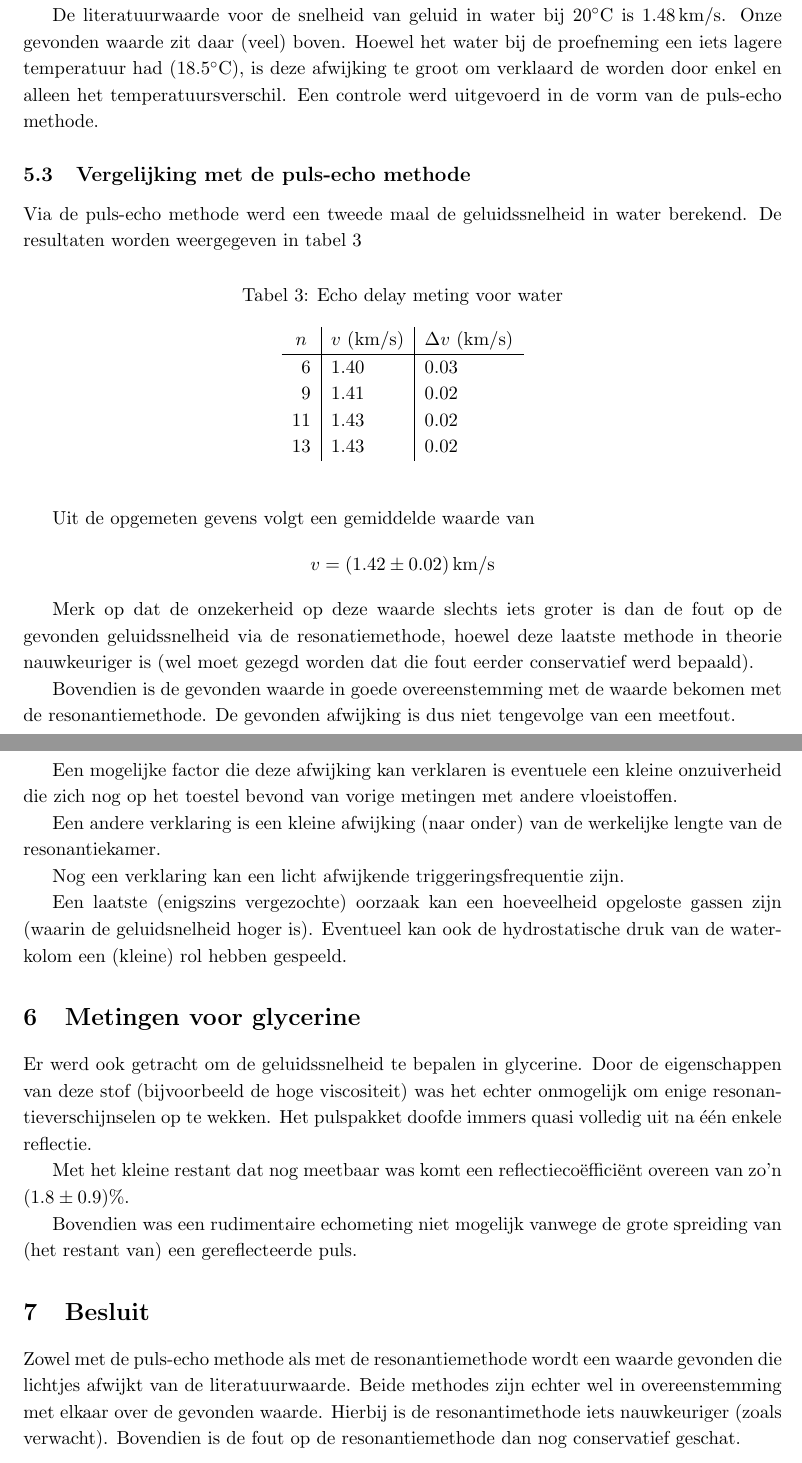
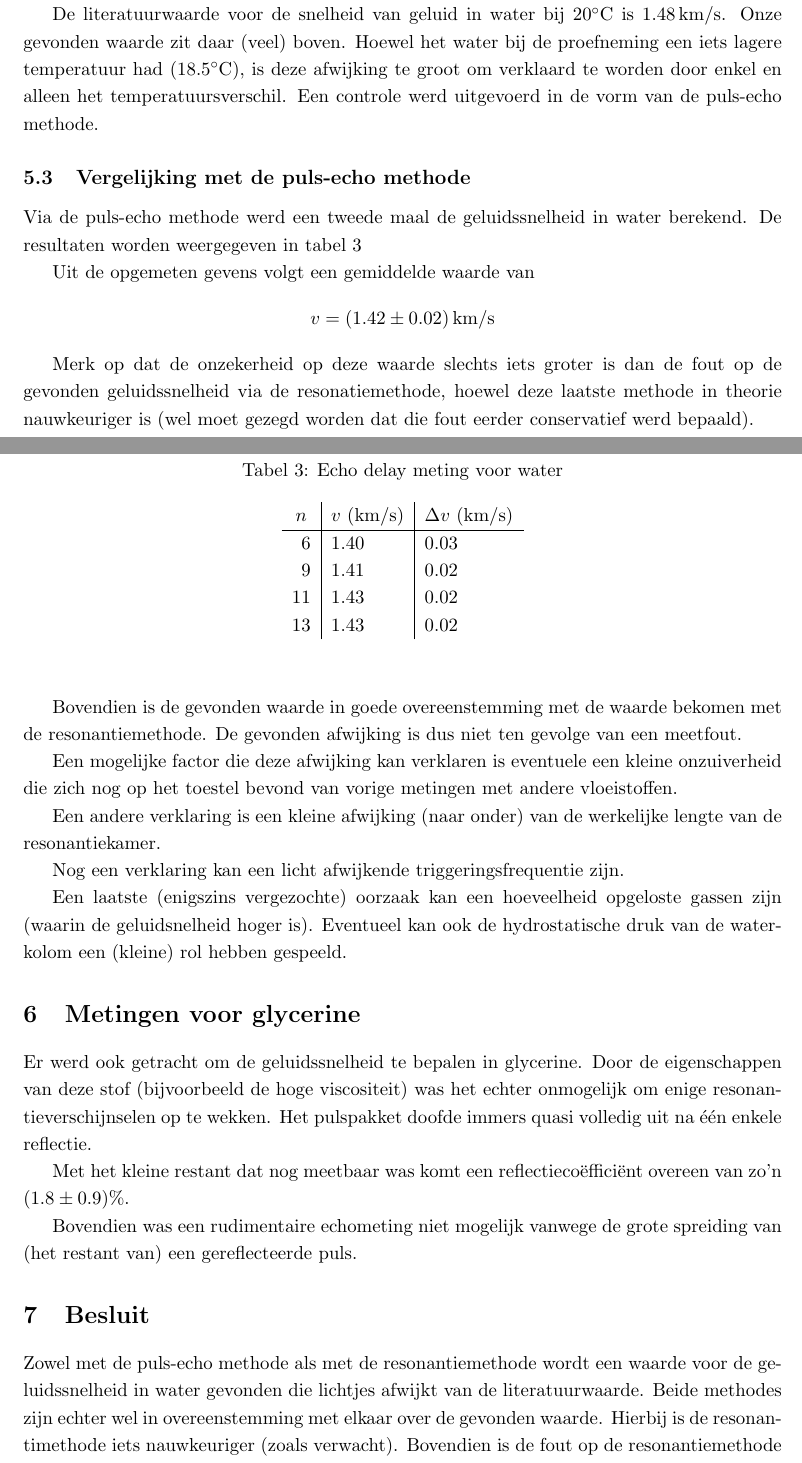
Before and after one commit to RoaldFre/ExperimenteleBasistechnieken, a LaTeX document (Ultrageluid/latex/ultra.tex, which reads Ultrageluid/latex/besluit.tex, Ultrageluid/latex/metingen.tex): two parts of pages 10 and 11 of 11 before the commit and two parts of pages 10 and 11 of 12 after it, joined at a grey line, cut so that both start at the same text. Compiled offline with pdfLaTeX.

Commit message:
final version

```diff
--- a/Ultrageluid/latex/besluit.tex
+++ b/Ultrageluid/latex/besluit.tex
@@ -1,9 +1,10 @@
 \section{Besluit}
 Zowel met de puls-echo methode als met de resonantiemethode wordt een
-waarde gevonden die lichtjes afwijkt van de literatuurwaarde. Beide
-methodes zijn echter wel in overeenstemming met elkaar over de gevonden
-waarde.  Hierbij is de resonantimethode iets nauwkeuriger (zoals verwacht).
-Bovendien is de fout op de resonantiemethode dan nog conservatief geschat.
+waarde voor de geluidssnelheid in water gevonden die lichtjes afwijkt van
+de literatuurwaarde.  Beide methodes zijn echter wel in overeenstemming met
+elkaar over de gevonden waarde.  Hierbij is de resonantimethode iets
+nauwkeuriger (zoals verwacht).  Bovendien is de fout op de
+resonantiemethode dan nog conservatief geschat.
 
 De afwijking ten opzichte van de literatuurwaarde kan eventueel zijn
 binnengeslopen door een contaminatie van het (gedestilleerde) water met
--- a/Ultrageluid/latex/metingen.tex
+++ b/Ultrageluid/latex/metingen.tex
@@ -198,7 +198,7 @@ op het laatste cijfer).
 De literatuurwaarde voor de snelheid van geluid in water bij $20\grad$C is
 $1.48\,$km/s. Onze gevonden waarde zit daar (veel) boven. Hoewel het water
 bij de proefneming een iets lagere temperatuur had ($18.5\grad$C), is deze
-afwijking te groot om verklaard de worden door enkel en alleen het
+afwijking te groot om verklaard te worden door enkel en alleen het
 temperatuursverschil. Een controle werd uitgevoerd in de vorm van de
 puls-echo methode.
 
@@ -219,8 +219,8 @@ laatste methode in theorie nauwkeuriger is (wel moet gezegd worden dat die
 fout eerder conservatief werd bepaald).
 
 Bovendien is de gevonden waarde in goede overeenstemming met de waarde
-bekomen met de resonantiemethode. De gevonden afwijking is dus niet
-tengevolge van een meetfout.
+bekomen met de resonantiemethode. De gevonden afwijking is dus niet ten
+gevolge van een meetfout.
 
 Een mogelijke factor die deze afwijking kan verklaren is eventuele een
 kleine onzuiverheid die zich nog op het toestel bevond van vorige metingen
--- a/Ultrageluid/latex/ultra.tex
+++ b/Ultrageluid/latex/ultra.tex
@@ -14,7 +14,7 @@
 \title{Snelheidsmeting ultrasone golven in vloeistoffen}
 \date{19 april 2010}
 
-\renewcommand{\baselinestretch}{1.14}
+\renewcommand{\baselinestretch}{1.17}
 
 \newcommand{\partieel}[2]{\frac{\partial #1}{\partial #2}}
 \newcommand{\partpart}[2]{\frac{\partial^2 #1}{\partial #2^2}}
```
Also changed, not shown: Ultrageluid/latex/metingen.tex (8 more changed lines).
